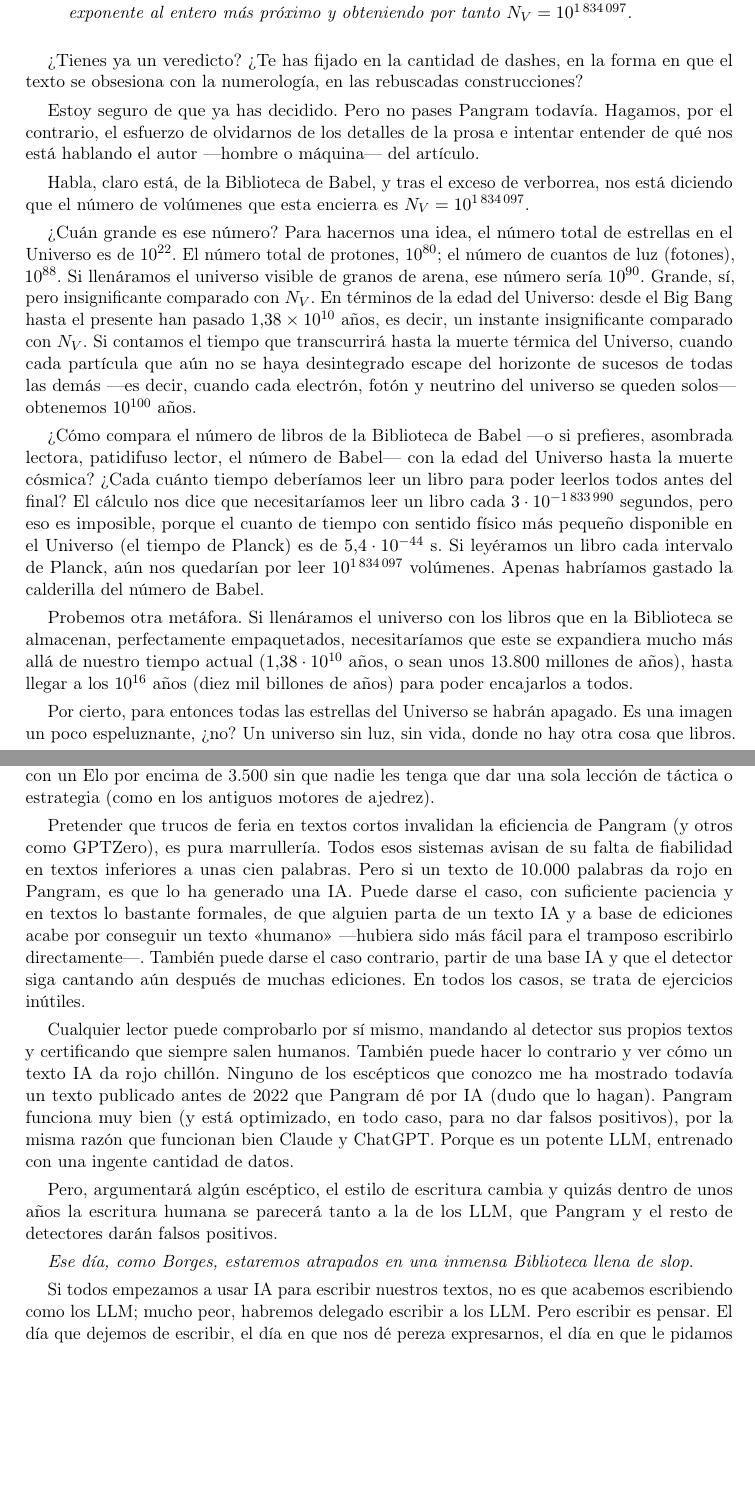
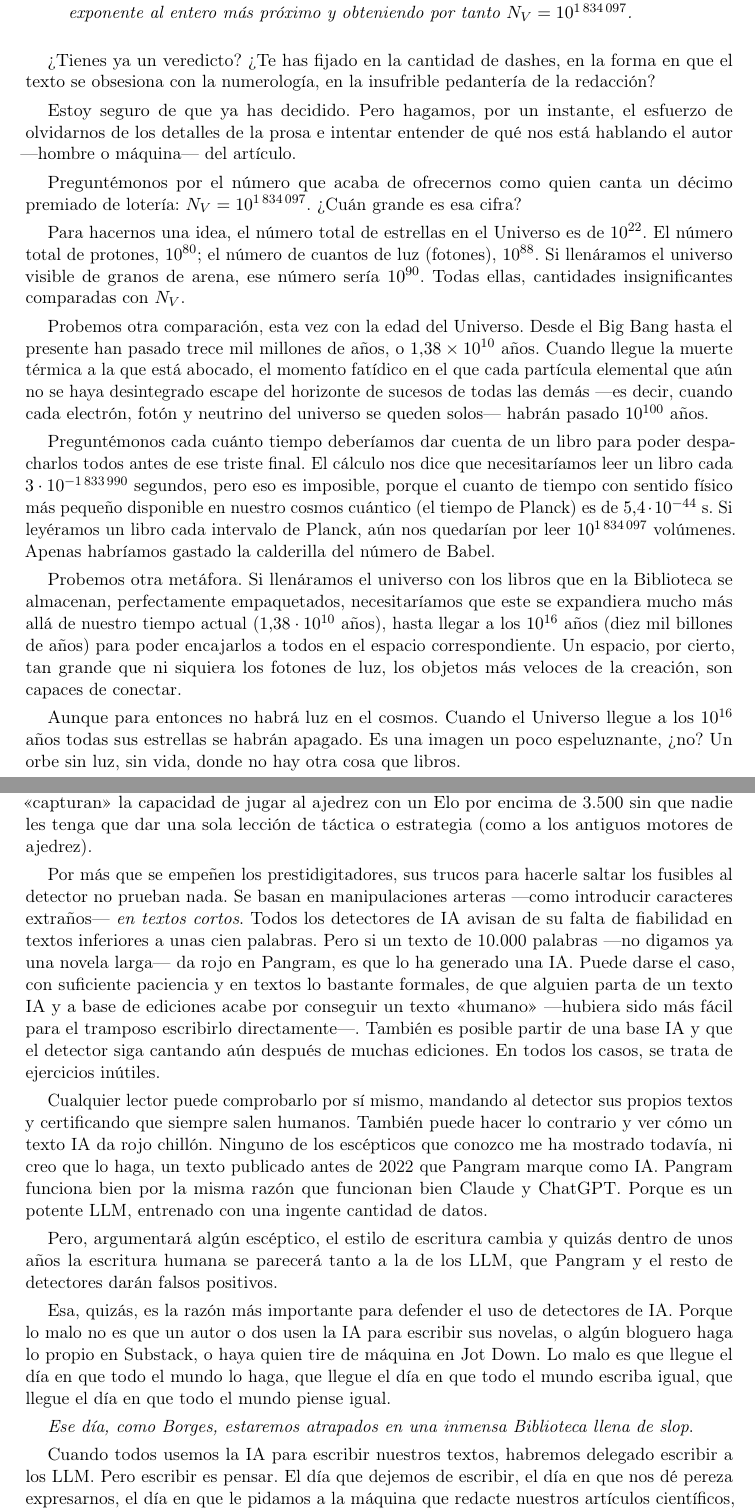
Before and after one commit to jjgomezcadenas/jjtales, a LaTeX document (JD/Borges.tex): two parts of pages 2 and 5 of 5, joined at a grey line, cut so that both start at the same text, the shorter picture padded with empty space. Compiled offline with pdfLaTeX.

Commit message:
Borges en su biblioteca: segunda vuelta del autor, erratas y DOCX
Co-Authored-By: Claude Fable 5.1 <noreply@anthropic.com>

```diff
--- a/JD/Borges.tex
+++ b/JD/Borges.tex
@@ -56,21 +55,23 @@ No se nos dice cuántos libros contiene la Biblioteca. Es cierto que el narrador
 Un elemental cálculo combinatorio nos muestra que el número de volúmenes que esta contiene es $N_V = 25^{N_C}$, donde $N_C$ es el número de caracteres contenidos en un solo libro, es decir, $N_C = 410\times 40\times 80 = 1\,312\,000$, y por lo tanto, $N_V = 25^{1\,312\,000}$. Una simple transformación logarítmica nos permite expresar el resultado en base decimal, $N_V = 10^{\log_{10}(25)\times 1\,312\,000}$. No podemos resistirnos a la tentación de simplificar el número que acabamos de obtener, truncando el exponente al entero más próximo y obteniendo por tanto $N_V = 10^{1\,834\,097}$.
 \end{quotation}
 
-¿Tienes ya un veredicto? ¿Te has fijado en la cantidad de dashes, en la forma en que el texto se obsesiona con la numerología, en las rebuscadas construcciones?
+¿Tienes ya un veredicto? ¿Te has fijado en la cantidad de dashes, en la forma en que el texto se obsesiona con la numerología, en la insufrible pedantería de la redacción?
 
-Estoy seguro de que ya has decidido. Pero no pases Pangram todavía. Hagamos, por el contrario, el esfuerzo de olvidarnos de los detalles de la prosa e intentar entender de qué nos está hablando el autor ---hombre o máquina--- del artículo.
+Estoy seguro de que ya has decidido. Pero hagamos, por un instante, el esfuerzo de olvidarnos de los detalles de la prosa e intentar entender de qué nos está hablando el autor ---hombre o máquina--- del artículo.
 
-Habla, claro está, de la Biblioteca de Babel, y tras el exceso de verborrea, nos está diciendo que el número de volúmenes que esta encierra es $N_V = 10^{1\,834\,097}$.
+Preguntémonos por el número que acaba de ofrecernos como quien canta un décimo premiado de lotería: $N_V = 10^{1\,834\,097}$. ¿Cuán grande es esa cifra?
 
-¿Cuán grande es ese número? Para hacernos una idea, el número total de estrellas en el Universo es de $10^{22}$. El número total de protones, $10^{80}$; el número de cuantos de luz (fotones), $10^{88}$. Si llenáramos el universo visible de granos de arena, ese número sería $10^{90}$. Grande, sí, pero insignificante comparado con $N_V$. En términos de la edad del Universo: desde el Big Bang hasta el presente han pasado $1{,}38 \times 10^{10}$ años, es decir, un instante insignificante comparado con $N_V$. Si contamos el tiempo que transcurrirá hasta la muerte térmica del Universo, cuando cada partícula que aún no se haya desintegrado escape del horizonte de sucesos de todas las demás ---es decir, cuando cada electrón, fotón y neutrino del universo se queden solos--- obtenemos $10^{100}$ años.
+ Para hacernos una idea, el número total de estrellas en el Universo es de $10^{22}$. El número total de protones, $10^{80}$; el número de cuantos de luz (fotones), $10^{88}$. Si llenáramos el universo visible de granos de arena, ese número sería $10^{90}$. Todas ellas, cantidades insignificantes comparadas con $N_V$.
 
-¿Cómo compara el número de libros de la Biblioteca de Babel ---o si prefieres, asombrada lectora, patidifuso lector, el número de Babel--- con la edad del Universo hasta la muerte cósmica? ¿Cada cuánto tiempo deberíamos leer un libro para poder leerlos todos antes del final? El cálculo nos dice que necesitaríamos leer un libro cada $3\cdot 10^{-1\,833\,990}$ segundos, pero eso es imposible, porque el cuanto de tiempo con sentido físico más pequeño disponible en el Universo (el tiempo de Planck) es de $5{,}4 \cdot 10^{-44}$~s. Si leyéramos un libro cada intervalo de Planck, aún nos quedarían por leer $10^{1\,834\,097}$ volúmenes. Apenas habríamos gastado la calderilla del número de Babel.
+ Probemos otra comparación, esta vez con la edad del Universo. Desde el Big Bang hasta el presente han pasado trece mil millones de años, o $1{,}38 \times 10^{10}$ años. Cuando llegue la muerte térmica a la que está abocado, el momento fatídico en el que cada partícula elemental que aún no se haya desintegrado escape del horizonte de sucesos de todas las demás ---es decir, cuando cada electrón, fotón y neutrino del universo se queden solos--- habrán pasado $10^{100}$ años.
 
-Probemos otra metáfora. Si llenáramos el universo con los libros que en la Biblioteca se almacenan, perfectamente empaquetados, necesitaríamos que este se expandiera mucho más allá de nuestro tiempo actual ($1{,}38 \cdot 10^{10}$ años, o sean unos 13.800 millones de años), hasta llegar a los $10^{16}$ años (diez mil billones de años) para poder encajarlos a todos.
+Preguntémonos cada cuánto tiempo deberíamos dar cuenta de un libro para poder despacharlos todos antes de ese triste final. El cálculo nos dice que necesitaríamos leer un libro cada $3\cdot 10^{-1\,833\,990}$ segundos, pero eso es imposible, porque el cuanto de tiempo con sentido físico más pequeño disponible en nuestro cosmos cuántico (el tiempo de Planck) es de $5{,}4 \cdot 10^{-44}$~s. Si leyéramos un libro cada intervalo de Planck, aún nos quedarían por leer $10^{1\,834\,097}$ volúmenes. Apenas habríamos gastado la calderilla del número de Babel.
 
-Por cierto, para entonces todas las estrellas del Universo se habrán apagado. Es una imagen un poco espeluznante, ¿no? Un universo sin luz, sin vida, donde no hay otra cosa que libros.
+Probemos otra metáfora. Si llenáramos el universo con los libros que en la Biblioteca se almacenan, perfectamente empaquetados, necesitaríamos que este se expandiera mucho más allá de nuestro tiempo actual ($1{,}38 \cdot 10^{10}$ años), hasta llegar a los $10^{16}$ años (diez mil billones de años) para poder encajarlos a todos en el espacio correspondiente. Un espacio, por cierto, tan grande que ni siquiera los fotones de luz, los objetos más veloces de la creación, son capaces de conectar.
 
-¿Y qué libros son esos? La respuesta no es menos espeluznante. \emph{Todos los que se puedan escribir}. Así que no es de extrañar que, como nos dice el sospechoso texto que venimos examinando:
+Aunque para entonces no habrá luz en el cosmos. Cuando el Universo llegue a los $10^{16}$ años todas sus estrellas se habrán apagado. Es una imagen un poco espeluznante, ¿no? Un orbe sin luz, sin vida, donde no hay otra cosa que libros.
+
+¿Y qué libros son esos? La respuesta no es menos espeluznante. \emph{Todos los que se puedan escribir}. Así que no es de extrañar que, como nos dice el texto que venimos examinando:
 
 \begin{quotation}\itshape
 En una página leemos «Eran los ojos de Alejandro azules como el profundo Egeo». En otra, un nombre de mujer se repite incesantemente. Hay una estantería concreta, en cierta sala en nada diferente de las otras, donde encontramos un libro que contiene cierto hexámetro de \emph{La Eneida}: «Ibant obscuri sola sub nocte per umbram». Más allá ---un inconcebible número de estancias más allá, pero quizás en el mismo libro, apenas unas páginas más tarde--- hallamos otra frase familiar náufraga en el desorden: «La libertad, amigo Sancho, es el más grande de los dones que al hombre dieron los cielos». Perseverando en nuestra búsqueda no está excluido que encontremos mensajes de profetas y de lunáticos, frías enumeraciones mercantiles, ágiles octavas, elaboradas disquisiciones metafísicas, desgarrados sonetos.
@@ -104,14 +105,16 @@ El problema es que la perplejidad, al final, cuantifica una cierta probabilidad
 
-Esa es la razón por la que la nueva generación de detectores de IA como Pangram no se basan en una variable, sino que entrenan un LLM ---una bestia de millones de parámetros, similar a los modelos que conocemos, como Claude o ChatGPT--- para que distinga entre la forma de escribir de humanos y máquinas. Como buen LLM, el truco está en poder entrenarlo con suficiente texto 100~\% humano y con suficiente texto 100~\% IA. Y eso no es problema. Disponemos de todo el texto humano generado antes de 2022, desde la \emph{Odisea} hasta \emph{Lolita}, pasando por \emph{El Quijote}, Shakespeare, Goethe y Víctor Hugo, para entrenar al detector ---y de infinitos textos burocráticos, noticias de periódicos, artículos científicos, etcétera---. También disponemos de todo el texto IA que haga falta. Los ingenieros de Pangram pueden generar tanto texto sintético como quieran. Es más, pueden generarlo usando Claude, ChatGPT y cualquier otro modelo. Para cada texto humano pueden generar (y así lo hacen) miles de variantes de ese mismo texto, con diferentes prompts y diferentes modelos y en cada caso entrenar al LLM diciéndole qué es humano y qué no. El resultado es que los pesos del LLM capturan, por supuesto, las diferencias en perplejidad y ritmo, pero también miles, o decenas de miles de otros aspectos que no pueden describirse fácilmente. En eso no son diferentes de cualquier otro LLM o de otros sistemas IA, como un detector de visión (en este caso una red convolucional) que sabe distinguir entre perros y gatos por millones de detalles (en lugar de usar características, como las orejas o los bigotes, como hacían los antiguos sistemas) o sistemas «sobrehumanos» como AlphaZero, que «capturan» la capacidad de jugar al ajedrez con un Elo por encima de 3.500 sin que nadie les tenga que dar una sola lección de táctica o estrategia (como en los antiguos motores de ajedrez).
+Esa es la razón por la que la nueva generación de detectores de IA como Pangram no se basan en una variable, sino que entrenan un LLM ---una bestia de millones de parámetros, similar a los modelos que conocemos, como Claude o ChatGPT--- para que distinga entre la forma de escribir de humanos y máquinas. Como buen LLM, el truco está en poder entrenarlo con suficiente texto 100~\% humano y con suficiente texto 100~\% IA. Y eso no es problema. Disponemos de todas las obras escritas antes de 2022, desde la \emph{Odisea} hasta el \emph{Ulises}, pasando por \emph{El Quijote}, Shakespeare, Goethe y Víctor Hugo, para entrenar al detector ---y de infinitos informes burocráticos, noticias de periódicos, artículos científicos, etcétera---. También podemos usar todo el texto IA que haga falta. Los ingenieros de Pangram pueden generar tanto texto sintético como quieran. Es más, pueden hacerlo usando Claude, ChatGPT y cualquier otro modelo. Para cada texto humano pueden generar (y así lo hacen) miles de variantes de ese mismo texto, con diferentes prompts y diferentes modelos y en cada caso entrenar al LLM diciéndole qué es humano y qué no. El resultado es que los pesos del LLM capturan, por supuesto, las diferencias en perplejidad y ritmo, pero también miles, o decenas de miles de otros aspectos que no pueden describirse fácilmente. En eso no son diferentes de cualquier otro LLM o de otros sistemas IA, como un detector de visión (en este caso una red convolucional) que sabe distinguir, digamos, entre perros y gatos basándose en millones de detalles capturados en sus pesos (en lugar de usar características, como las orejas o los bigotes, como hacían los antiguos sistemas) o sistemas «sobrehumanos» como AlphaZero, que «capturan» la capacidad de jugar al ajedrez con un Elo por encima de 3.500 sin que nadie les tenga que dar una sola lección de táctica o estrategia (como a los antiguos motores de ajedrez).
 
-Pretender que trucos de feria en textos cortos invalidan la eficiencia de Pangram (y otros como GPTZero), es pura marrullería. Todos esos sistemas avisan de su falta de fiabilidad en textos inferiores a unas cien palabras. Pero si un texto de 10.000 palabras da rojo en Pangram, es que lo ha generado una IA. Puede darse el caso, con suficiente paciencia y en textos lo bastante formales, de que alguien parta de un texto IA y a base de ediciones acabe por conseguir un texto «humano» ---hubiera sido más fácil para el tramposo escribirlo directamente---. También puede darse el caso contrario, partir de una base IA y que el detector siga cantando aún después de muchas ediciones. En todos los casos, se trata de ejercicios inútiles.
+Por más que se empeñen los prestidigitadores, sus trucos para hacerle saltar los fusibles al detector no prueban nada. Se basan en manipulaciones arteras ---como introducir caracteres extraños--- \emph{en textos cortos}. Todos los detectores de IA avisan de su falta de fiabilidad en textos inferiores a unas cien palabras. Pero si un texto de 10.000 palabras ---no digamos ya una novela larga--- da rojo en Pangram, es que lo ha generado una IA. Puede darse el caso, con suficiente paciencia y en textos lo bastante formales, de que alguien parta de un texto IA y a base de ediciones acabe por conseguir un texto «humano» ---hubiera sido más fácil para el tramposo escribirlo directamente---. También es posible partir de una base IA y que el detector siga cantando aún después de muchas ediciones. En todos los casos, se trata de ejercicios inútiles.
 
-Cualquier lector puede comprobarlo por sí mismo, mandando al detector sus propios textos y certificando que siempre salen humanos. También puede hacer lo contrario y ver cómo un texto IA da rojo chillón. Ninguno de los escépticos que conozco me ha mostrado todavía un texto publicado antes de 2022 que Pangram dé por IA (dudo que lo hagan). Pangram funciona muy bien (y está optimizado, en todo caso, para no dar falsos positivos), por la misma razón que funcionan bien Claude y ChatGPT. Porque es un potente LLM, entrenado con una ingente cantidad de datos.
+Cualquier lector puede comprobarlo por sí mismo, mandando al detector sus propios textos y certificando que siempre salen humanos. También puede hacer lo contrario y ver cómo un texto IA da rojo chillón. Ninguno de los escépticos que conozco me ha mostrado todavía, ni creo que lo haga, un texto publicado antes de 2022 que Pangram marque como IA. Pangram funciona bien por la misma razón que funcionan bien Claude y ChatGPT. Porque es un potente LLM, entrenado con una ingente cantidad de datos.
 
 Pero, argumentará algún escéptico, el estilo de escritura cambia y quizás dentro de unos años la escritura humana se parecerá tanto a la de los LLM, que Pangram y el resto de detectores darán falsos positivos.
 
+Esa, quizás, es la razón más importante para defender el uso de detectores de IA. Porque lo malo no es que un autor o dos usen la IA para escribir sus novelas, o algún bloguero haga lo propio en Substack, o haya quien tire de máquina en Jot Down. Lo malo es que llegue el día en que todo el mundo lo haga, que llegue el día en que todo el mundo escriba igual, que llegue el día en que todo el mundo piense igual.
+
 \emph{Ese día, como Borges, estaremos atrapados en una inmensa Biblioteca llena de slop}.
 
-Si todos empezamos a usar IA para escribir nuestros textos, no es que acabemos escribiendo como los LLM; mucho peor, habremos delegado escribir a los LLM. Pero escribir es pensar. El día que dejemos de escribir, el día en que nos dé pereza expresarnos, el día en que le pidamos a la máquina que escriba nuestros artículos científicos, nuestro blog y nuestras cartas de amor, nos habremos condenado al infierno.
+Cuando todos usemos la IA para escribir nuestros textos, habremos delegado escribir a los LLM. Pero escribir es pensar. El día que dejemos de escribir, el día en que nos dé pereza expresarnos, el día en que le pidamos a la máquina que redacte nuestros artículos científicos, nuestro blog y nuestras cartas de amor, nos habremos condenado al infierno.
 
 \end{document}
```
Also changed, not shown: JD/Borges.pdf, JD/Borges.tex (13 more changed lines), 1 other file.
